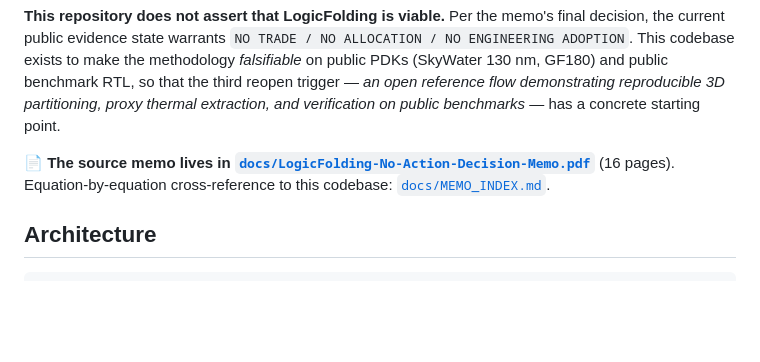
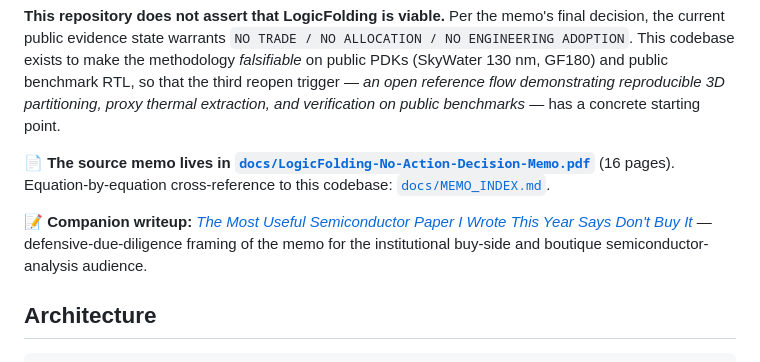
Before and after one commit to aurascoper/logic-folding-reference-flow, a Markdown page: README.md, the part around the change. Rendered like a GitHub page; blank space fills up the shorter version.

Commit message:
readme: link to companion writeup on substack
Adds inline link to the published defensive-due-diligence writeup at
aurascoper.substack.com/p/the-most-useful-semiconductor-paper, which
explains the memo + reference flow for institutional buy-side and
boutique semiconductor-analysis readers.

Co-Authored-By: Claude Opus 4.7 (1M context) <noreply@anthropic.com>

```diff
--- a/README.md
+++ b/README.md
@@ -5,6 +5,8 @@ An open reference flow for evaluating LogicFolding-style 3D-native logic folding
 **This repository does not assert that LogicFolding is viable.** Per the memo's final decision, the current public evidence state warrants `NO TRADE / NO ALLOCATION / NO ENGINEERING ADOPTION`. This codebase exists to make the methodology *falsifiable* on public PDKs (SkyWater 130 nm, GF180) and public benchmark RTL, so that the third reopen trigger — *an open reference flow demonstrating reproducible 3D partitioning, proxy thermal extraction, and verification on public benchmarks* — has a concrete starting point.
 
 📄 **The source memo lives in [`docs/LogicFolding-No-Action-Decision-Memo.pdf`](./docs/LogicFolding-No-Action-Decision-Memo.pdf)** (16 pages). Equation-by-equation cross-reference to this codebase: [`docs/MEMO_INDEX.md`](./docs/MEMO_INDEX.md).
+
+📝 **Companion writeup:** [*The Most Useful Semiconductor Paper I Wrote This Year Says Don't Buy It*](https://aurascoper.substack.com/p/the-most-useful-semiconductor-paper) — defensive-due-diligence framing of the memo for the institutional buy-side and boutique semiconductor-analysis audience.
 
 ## Architecture
 
```
